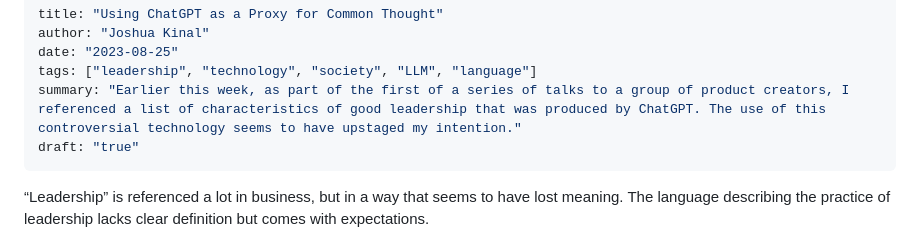
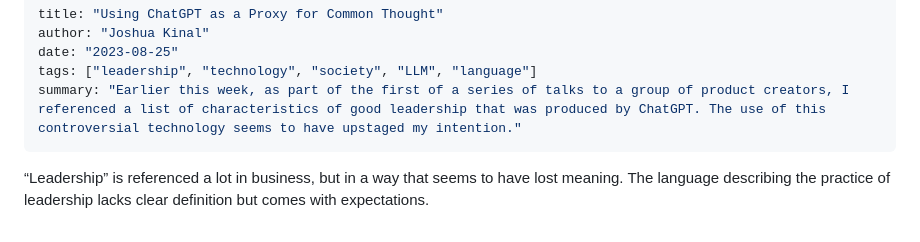
Before and after one commit to sealfur/sealfur-com, a Markdown page: src/posts/202308251509-chatGPT-and-leadership.md, the part around the change. Drawn GitHub-style.

Commit message:
published blog post

```diff
--- a/src/posts/202308251509-chatGPT-and-leadership.md
+++ b/src/posts/202308251509-chatGPT-and-leadership.md
@@ -4,7 +4,6 @@ author: "Joshua Kinal"
 date: "2023-08-25"
 tags: ["leadership", "technology", "society", "LLM", "language"]
 summary: "Earlier this week, as part of the first of a series of talks to a group of product creators, I referenced a list of characteristics of good leadership that was produced by ChatGPT. The use of this controversial technology seems to have upstaged my intention."
-draft: "true"
 ---
 
 “Leadership” is referenced a lot in business, but in a way that seems to have lost meaning. The language describing the practice of leadership lacks clear definition but comes with expectations.
```
